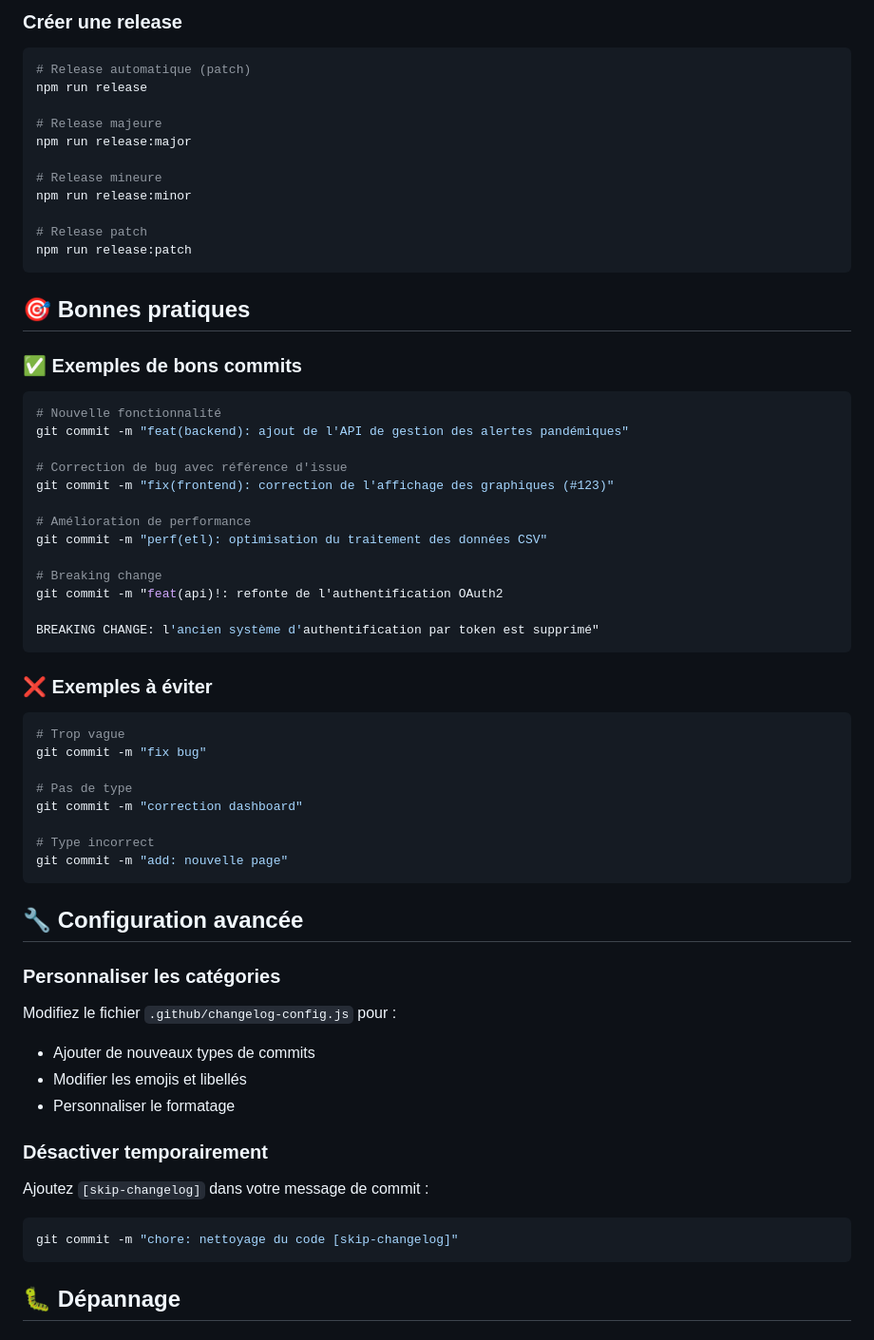
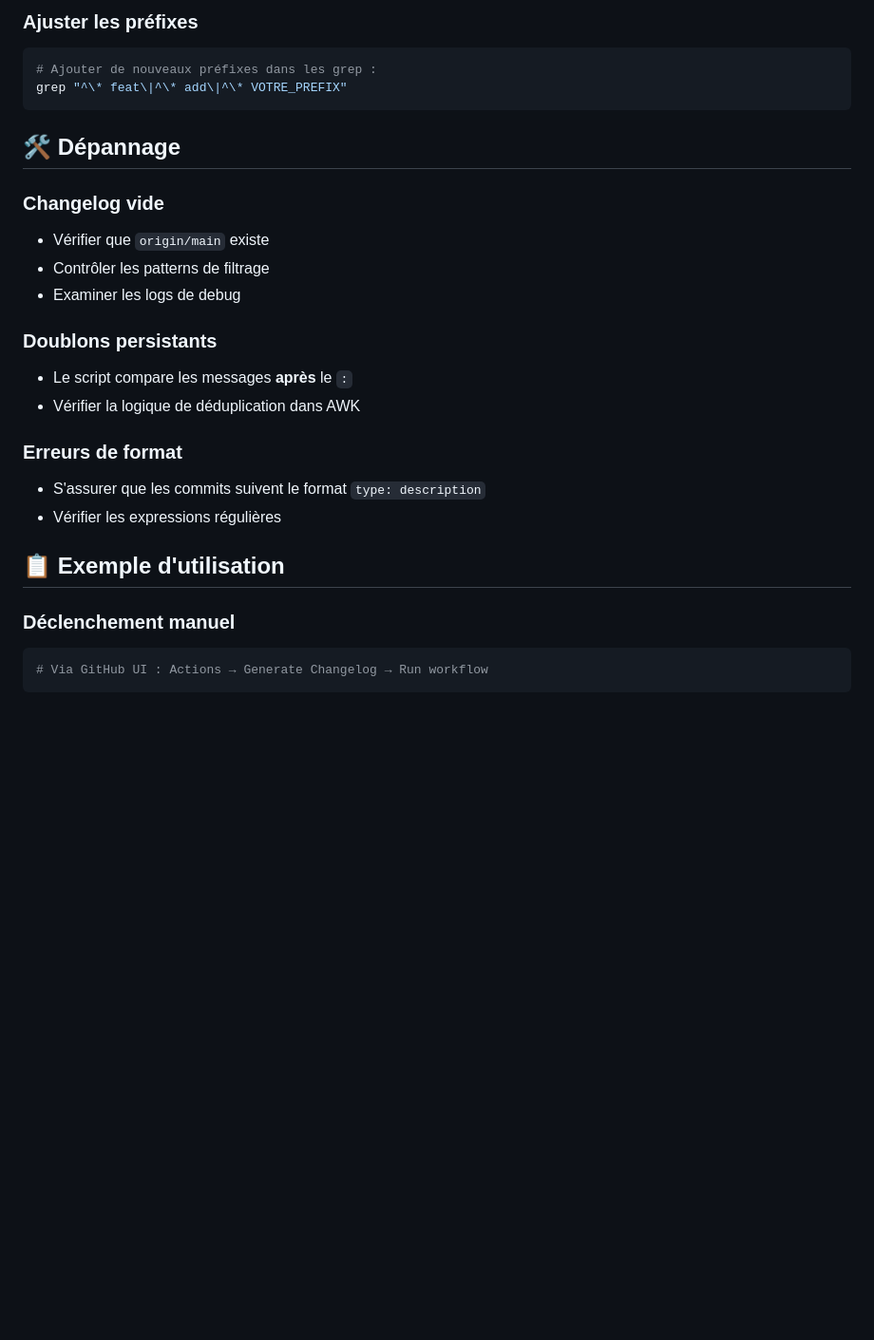
Before and after one commit to y2-znt/MSPR3, a Markdown page: docs/changelog-guide.md, the part around one of its changes. Shown at 95% size. Drawn GitHub-style; blank space fills up the shorter version.

````diff
--- a/docs/changelog-guide.md
+++ b/docs/changelog-guide.md
@@ -116,64 +75,30 @@ npm run changelog:init
 ```
 
-### Créer une release
-```bash
-# Release automatique (patch)
-npm run release
-
-# Release majeure
-npm run release:major
-
-# Release mineure
-npm run release:minor
-
-# Release patch
-npm run release:patch
+### Ajuster les préfixes
+```yaml
+# Ajouter de nouveaux préfixes dans les grep :
+grep "^\* feat\|^\* add\|^\* VOTRE_PREFIX"
 ```
 
-## 🎯 Bonnes pratiques
+## 🛠️ Dépannage
 
-### ✅ Exemples de bons commits
+### Changelog vide
+- Vérifier que `origin/main` existe
+- Contrôler les patterns de filtrage
+- Examiner les logs de debug
+
+### Doublons persistants
+- Le script compare les messages **après** le `:`
+- Vérifier la logique de déduplication dans AWK
+
+### Erreurs de format
+- S'assurer que les commits suivent le format `type: description`
+- Vérifier les expressions régulières
+
+## 📋 Exemple d'utilisation
+
+### Déclenchement manuel
 ```bash
-# Nouvelle fonctionnalité
-git commit -m "feat(backend): ajout de l'API de gestion des alertes pandémiques"
-
-# Correction de bug avec référence d'issue
-git commit -m "fix(frontend): correction de l'affichage des graphiques (#123)"
-
-# Amélioration de performance
-git commit -m "perf(etl): optimisation du traitement des données CSV"
-
-# Breaking change
-git commit -m "feat(api)!: refonte de l'authentification OAuth2
-
-BREAKING CHANGE: l'ancien système d'authentification par token est supprimé"
+# Via GitHub UI : Actions → Generate Changelog → Run workflow
 ```
 
-### ❌ Exemples à éviter
-```bash
-# Trop vague
-git commit -m "fix bug"
-
-# Pas de type
-git commit -m "correction dashboard"
-
-# Type incorrect
-git commit -m "add: nouvelle page"
-```
-
-## 🔧 Configuration avancée
-
-### Personnaliser les catégories
-Modifiez le fichier `.github/changelog-config.js` pour :
-- Ajouter de nouveaux types de commits
-- Modifier les emojis et libellés
-- Personnaliser le formatage
-
-### Désactiver temporairement
-Ajoutez `[skip-changelog]` dans votre message de commit :
-```bash
-git commit -m "chore: nettoyage du code [skip-changelog]"
-```
-
-## 🐛 Dépannage
-
````
Also changed, not shown: other parts of docs/changelog-guide.md (+60 -118 lines).
